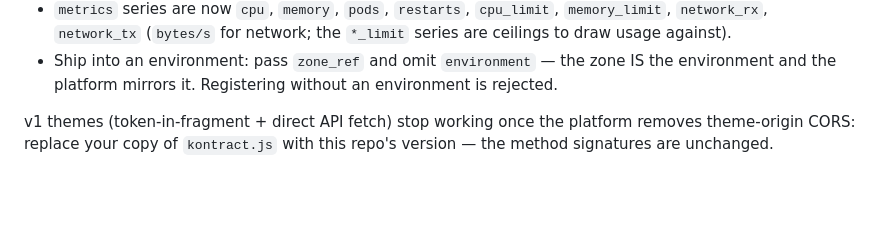
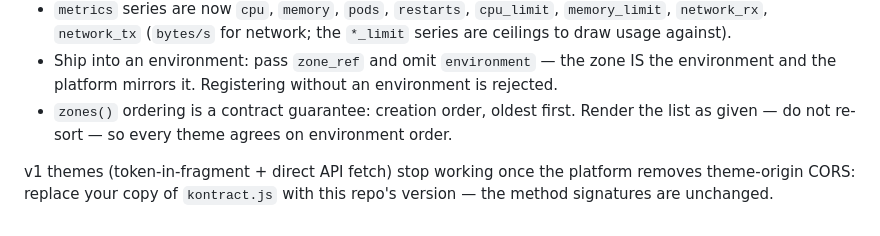
Before and after one commit to konstructio/kontract-theme-starter, a Markdown page: KONTRACT.md, the part around the change. Drawn GitHub-style; blank space fills up the shorter version.

Commit message:
docs: zones ordering contract guarantee

```diff
--- a/KONTRACT.md
+++ b/KONTRACT.md
@@ -76,6 +76,9 @@ feature when its flag is present: `runtime-logs`, `quota`, `app-events`,
 - Ship into an environment: pass `zone_ref` and omit `environment` — the zone
   IS the environment and the platform mirrors it. Registering without an
   environment is rejected.
+- `zones()` ordering is a contract guarantee: creation order, oldest first.
+  Render the list as given — do not re-sort — so every theme agrees on
+  environment order.
 
 v1 themes (token-in-fragment + direct API fetch) stop working once the
 platform removes theme-origin CORS: replace your copy of `kontract.js` with
```
